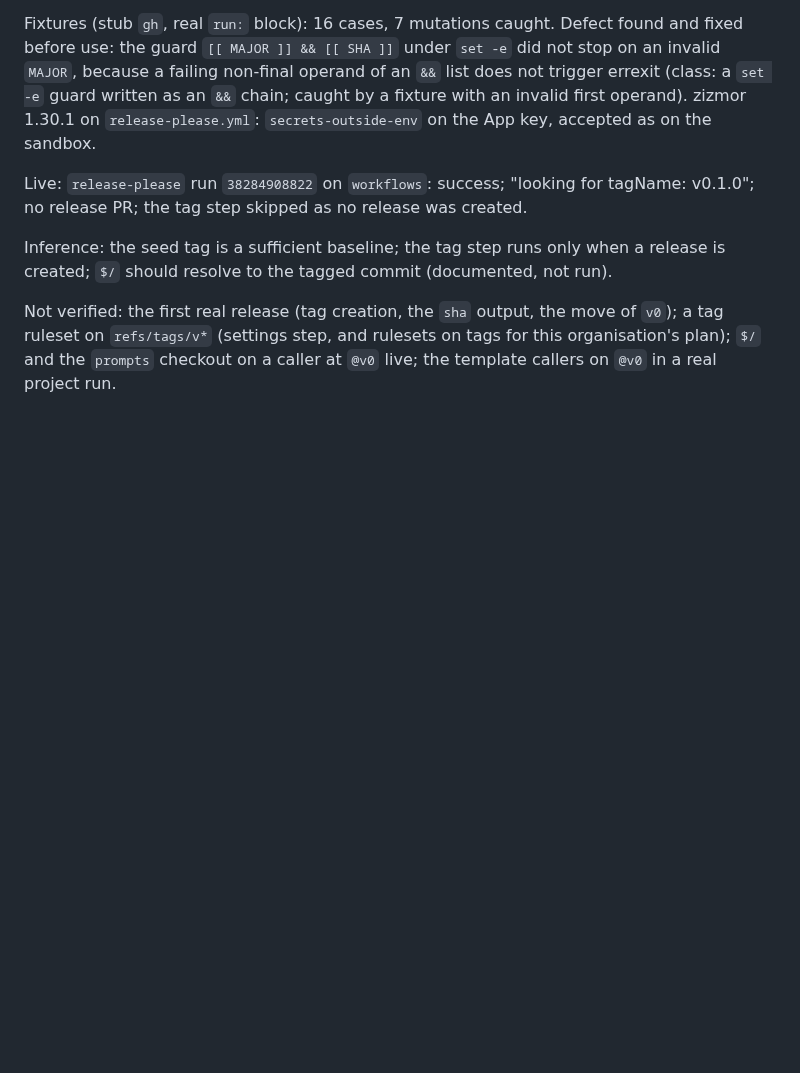
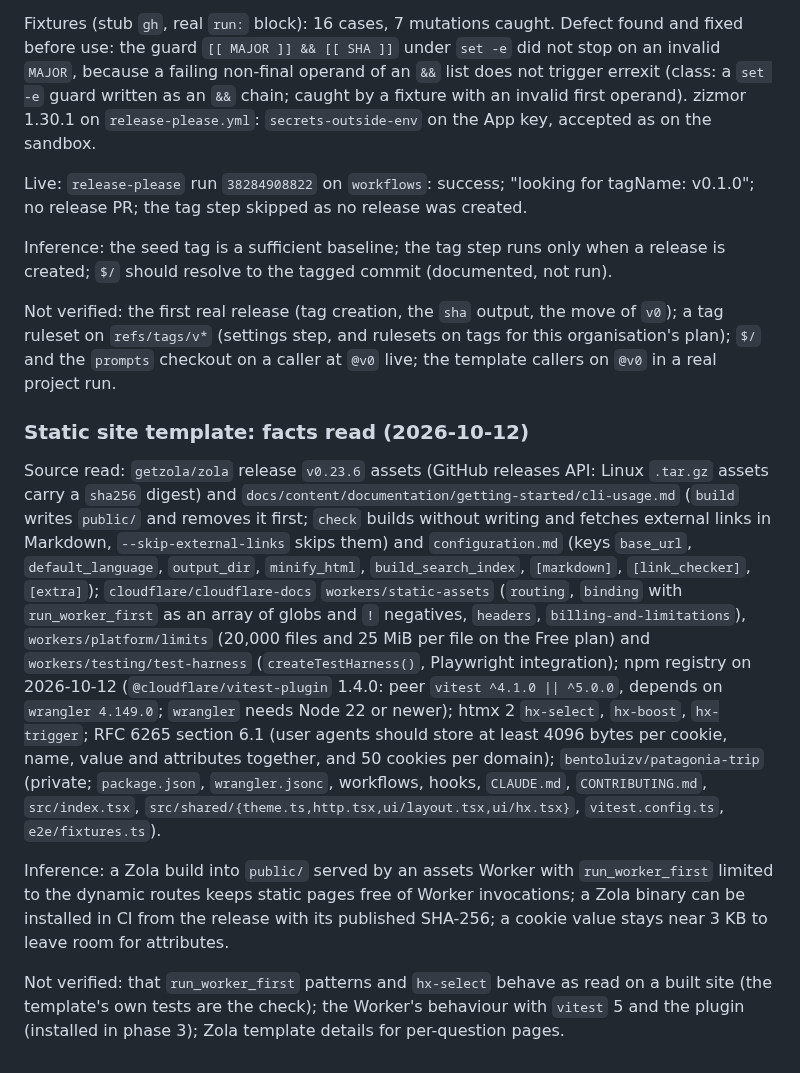
Before and after one commit to becloud-dev/workflows, a Markdown page: docs/third-party-review.md, the part around the change. Rendered like a GitHub page; blank space fills up the shorter version.

Commit message:
docs(template): record the facts read for the static site template

```diff
--- a/docs/third-party-review.md
+++ b/docs/third-party-review.md
@@ -2417,3 +2417,31 @@ Not verified: the first real release (tag creation, the `sha` output, the move o
 ruleset on `refs/tags/v*` (settings step, and rulesets on tags for this organisation's plan);
 `$/` and the `prompts` checkout on a caller at `@v0` live; the template callers on `@v0` in a
 real project run.
+
+### Static site template: facts read (2026-10-12)
+
+Source read: `getzola/zola` release `v0.23.6` assets (GitHub releases API: Linux `.tar.gz`
+assets carry a `sha256` digest) and `docs/content/documentation/getting-started/cli-usage.md`
+(`build` writes `public/` and removes it first; `check` builds without writing and fetches
+external links in Markdown, `--skip-external-links` skips them) and `configuration.md` (keys
+`base_url`, `default_language`, `output_dir`, `minify_html`, `build_search_index`, `[markdown]`,
+`[link_checker]`, `[extra]`); `cloudflare/cloudflare-docs` `workers/static-assets` (`routing`,
+`binding` with `run_worker_first` as an array of globs and `!` negatives, `headers`,
+`billing-and-limitations`), `workers/platform/limits` (20,000 files and 25 MiB per file on the
+Free plan) and `workers/testing/test-harness` (`createTestHarness()`, Playwright integration);
+npm registry on 2026-10-12 (`@cloudflare/vitest-plugin` 1.4.0: peer `vitest ^4.1.0 || ^5.0.0`,
+depends on `wrangler 4.149.0`; `wrangler` needs Node 22 or newer); htmx 2 `hx-select`,
+`hx-boost`, `hx-trigger`; RFC 6265 section 6.1 (user agents should store at least 4096 bytes per
+cookie, name, value and attributes together, and 50 cookies per domain); `bentoluizv/patagonia-trip`
+(private; `package.json`, `wrangler.jsonc`, workflows, hooks, `CLAUDE.md`, `CONTRIBUTING.md`,
+`src/index.tsx`, `src/shared/{theme.ts,http.tsx,ui/layout.tsx,ui/hx.tsx}`, `vitest.config.ts`,
+`e2e/fixtures.ts`).
+
+Inference: a Zola build into `public/` served by an assets Worker with `run_worker_first`
+limited to the dynamic routes keeps static pages free of Worker invocations; a Zola binary can
+be installed in CI from the release with its published SHA-256; a cookie value stays near 3 KB
+to leave room for attributes.
+
+Not verified: that `run_worker_first` patterns and `hx-select` behave as read on a built site
+(the template's own tests are the check); the Worker's behaviour with `vitest` 5 and the
+plugin (installed in phase 3); Zola template details for per-question pages.
```
